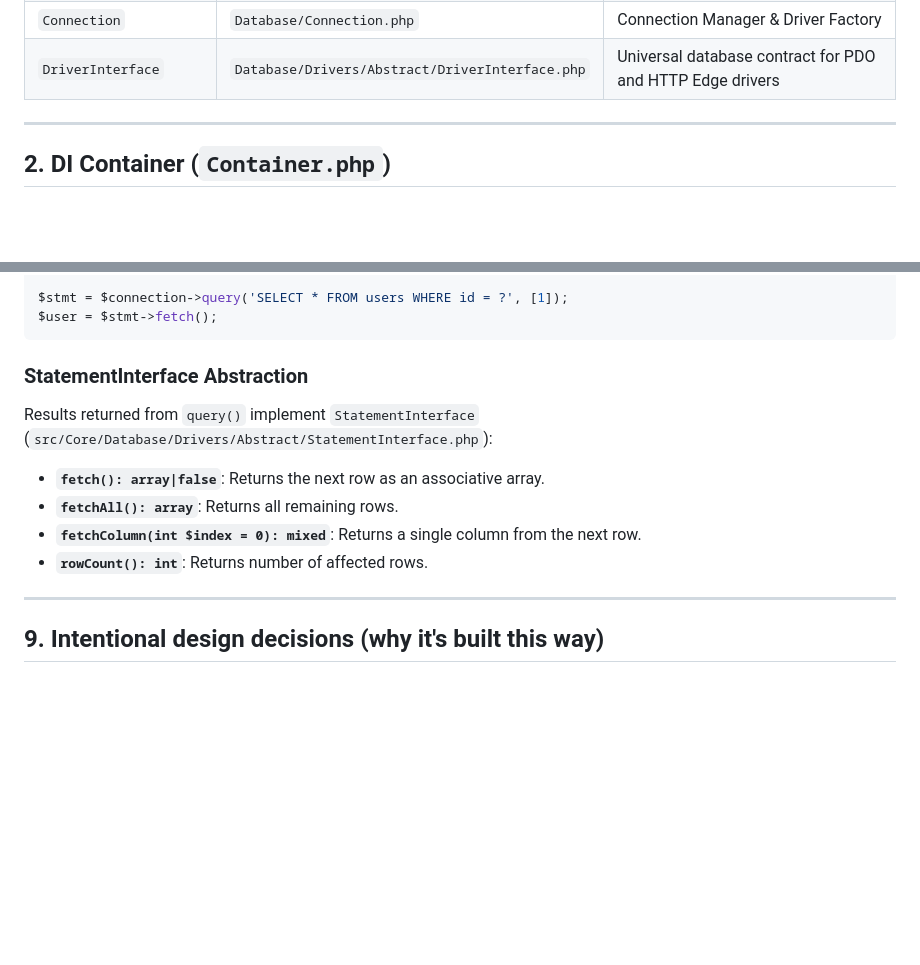
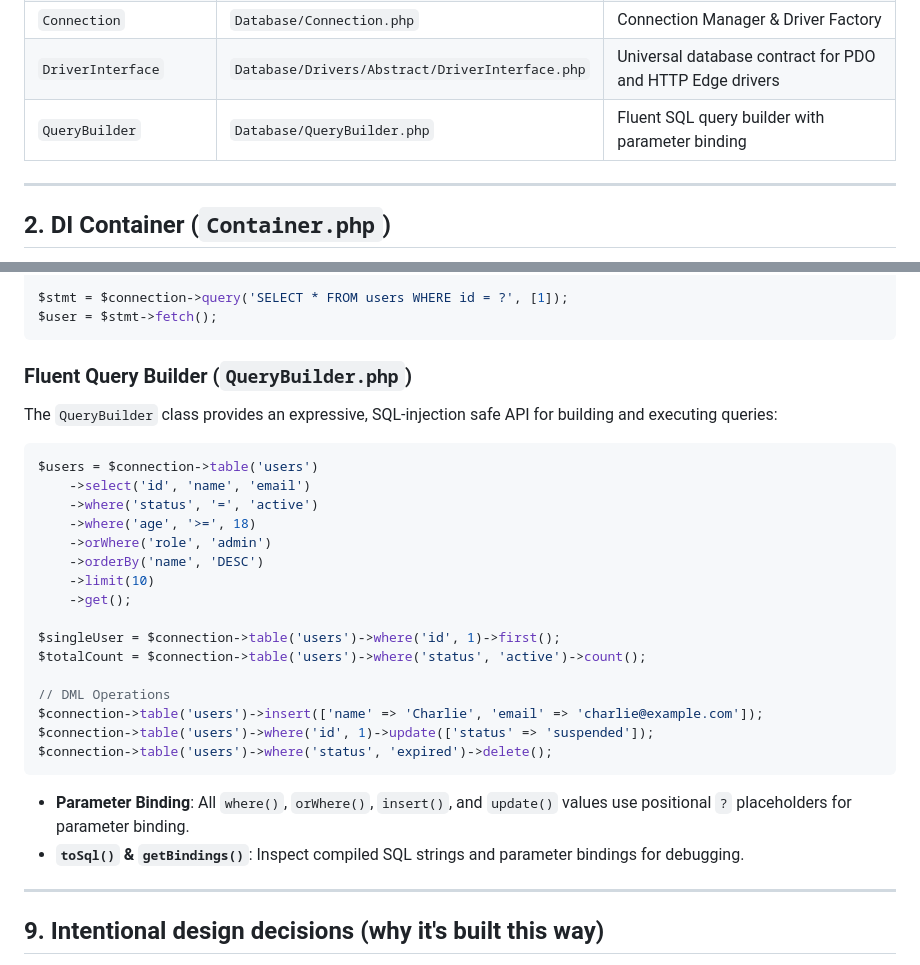
Before and after one commit to MakariosVar/phue, a Markdown page: docs/Core.md, 2 parts joined by grey strips. Drawn GitHub-style; blank space fills up the shorter version.

````diff
--- a/docs/Core.md
+++ b/docs/Core.md
@@ -26,6 +26,7 @@ relies on. At this stage they are intentionally small and testable; larger conce
 | `Application` | `Application.php` | Composes everything: global & route middleware pipeline → router → handler → response |
 | `Connection` | `Database/Connection.php` | Connection Manager & Driver Factory |
 | `DriverInterface` | `Database/Drivers/Abstract/DriverInterface.php` | Universal database contract for PDO and HTTP Edge drivers |
+| `QueryBuilder` | `Database/QueryBuilder.php` | Fluent SQL query builder with parameter binding |
 
 ---
 
@@ -586,14 +587,31 @@ $stmt = $connection->query('SELECT * FROM users WHERE id = ?', [1]);
 $user = $stmt->fetch();
 ```
 
-### StatementInterface Abstraction
+### Fluent Query Builder (`QueryBuilder.php`)
 
-Results returned from `query()` implement `StatementInterface` (`src/Core/Database/Drivers/Abstract/StatementInterface.php`):
+The `QueryBuilder` class provides an expressive, SQL-injection safe API for building and executing queries:
 
-- **`fetch(): array|false`**: Returns the next row as an associative array.
-- **`fetchAll(): array`**: Returns all remaining rows.
-- **`fetchColumn(int $index = 0): mixed`**: Returns a single column from the next row.
-- **`rowCount(): int`**: Returns number of affected rows.
+```php
+$users = $connection->table('users')
+    ->select('id', 'name', 'email')
+    ->where('status', '=', 'active')
+    ->where('age', '>=', 18)
+    ->orWhere('role', 'admin')
+    ->orderBy('name', 'DESC')
+    ->limit(10)
+    ->get();
+
+$singleUser = $connection->table('users')->where('id', 1)->first();
+$totalCount = $connection->table('users')->where('status', 'active')->count();
+
+// DML Operations
+$connection->table('users')->insert(['name' => 'Charlie', 'email' => 'charlie@example.com']);
+$connection->table('users')->where('id', 1)->update(['status' => 'suspended']);
+$connection->table('users')->where('status', 'expired')->delete();
+```
+
+- **Parameter Binding**: All `where()`, `orWhere()`, `insert()`, and `update()` values use positional `?` placeholders for parameter binding.
+- **`toSql()` & `getBindings()`**: Inspect compiled SQL strings and parameter bindings for debugging.
 
 ---
 
````
Also changed, not shown: docs/Usage.md (+37 -2 lines).
